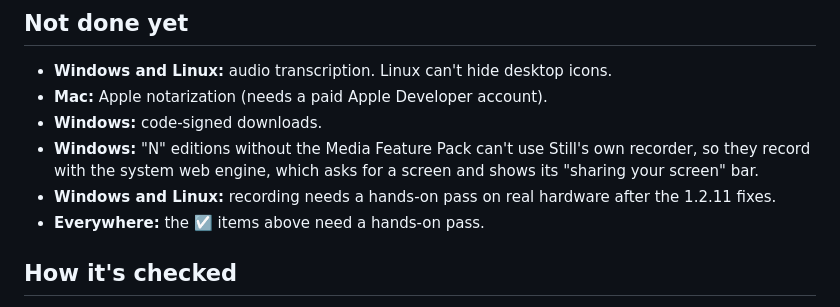
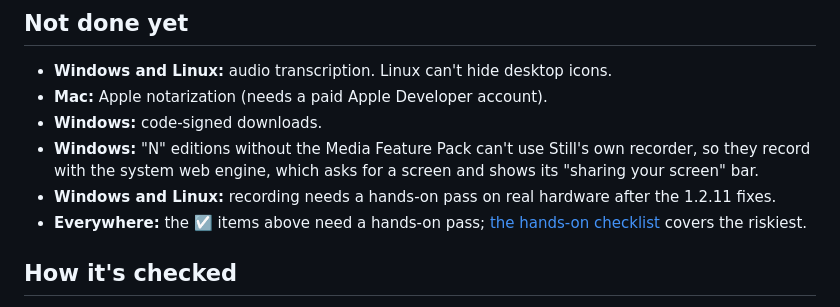
Before and after one commit to ImSammyTTV/Still, a Markdown page: FEATURES.md, the part around the change. GitHub-like rendering.

```diff
--- a/FEATURES.md
+++ b/FEATURES.md
@@ -133,7 +133,7 @@ The Mac app is native Swift. The Windows and Linux app is built with Tauri and s
 - **Windows:** "N" editions without the Media Feature Pack can't use Still's own recorder, so they record with the
   system web engine, which asks for a screen and shows its "sharing your screen" bar.
 - **Windows and Linux:** recording needs a hands-on pass on real hardware after the 1.2.11 fixes.
-- **Everywhere:** the ☑️ items above need a hands-on pass.
+- **Everywhere:** the ☑️ items above need a hands-on pass; [the hands-on checklist](docs/HANDS-ON-CHECKLIST.md) covers the riskiest.
 
 ## How it's checked
 
```
Also changed, not shown: docs/HANDS-ON-CHECKLIST.md (added, +66 -0 lines).
